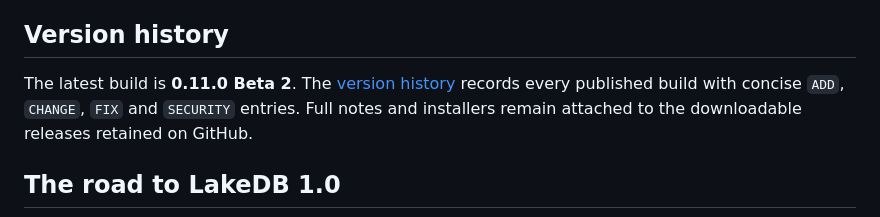
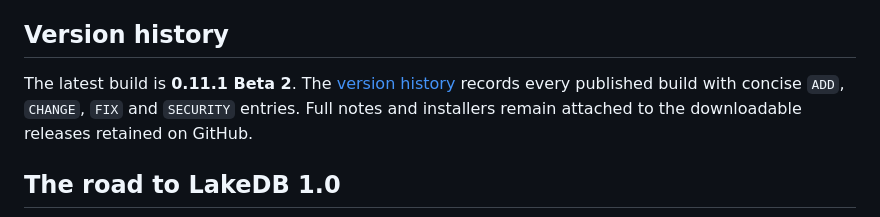
Before and after one commit to DavLagoHern/LakeDB, a Markdown page: README.md, the part around the change. Drawn GitHub-style.

Commit message:
docs: prepare LakeDB 0.11.1 beta 2

```diff
--- a/README.md
+++ b/README.md
@@ -126,7 +126,7 @@ notarization.
 
 ## Version history
 
-The latest build is **0.11.0 Beta 2**. The [version history](VERSION-HISTORY.md) records every published build with concise `ADD`, `CHANGE`, `FIX` and `SECURITY` entries. Full notes and installers remain attached to the downloadable releases retained on GitHub.
+The latest build is **0.11.1 Beta 2**. The [version history](VERSION-HISTORY.md) records every published build with concise `ADD`, `CHANGE`, `FIX` and `SECURITY` entries. Full notes and installers remain attached to the downloadable releases retained on GitHub.
 
 ## The road to LakeDB 1.0
 
```
Also changed, not shown: ROADMAP.md (+1 -1 lines), VERSION-HISTORY.md (+8 -0 lines).
